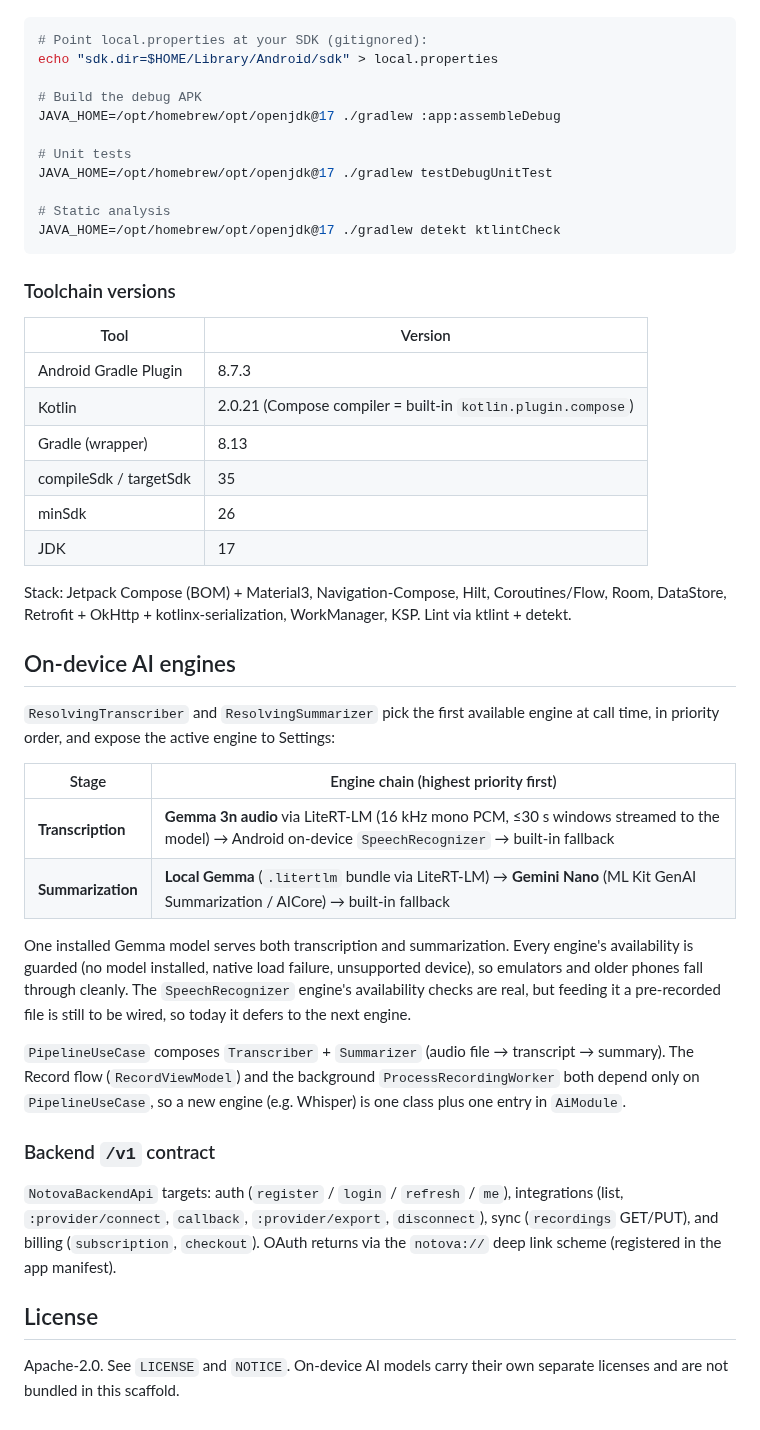
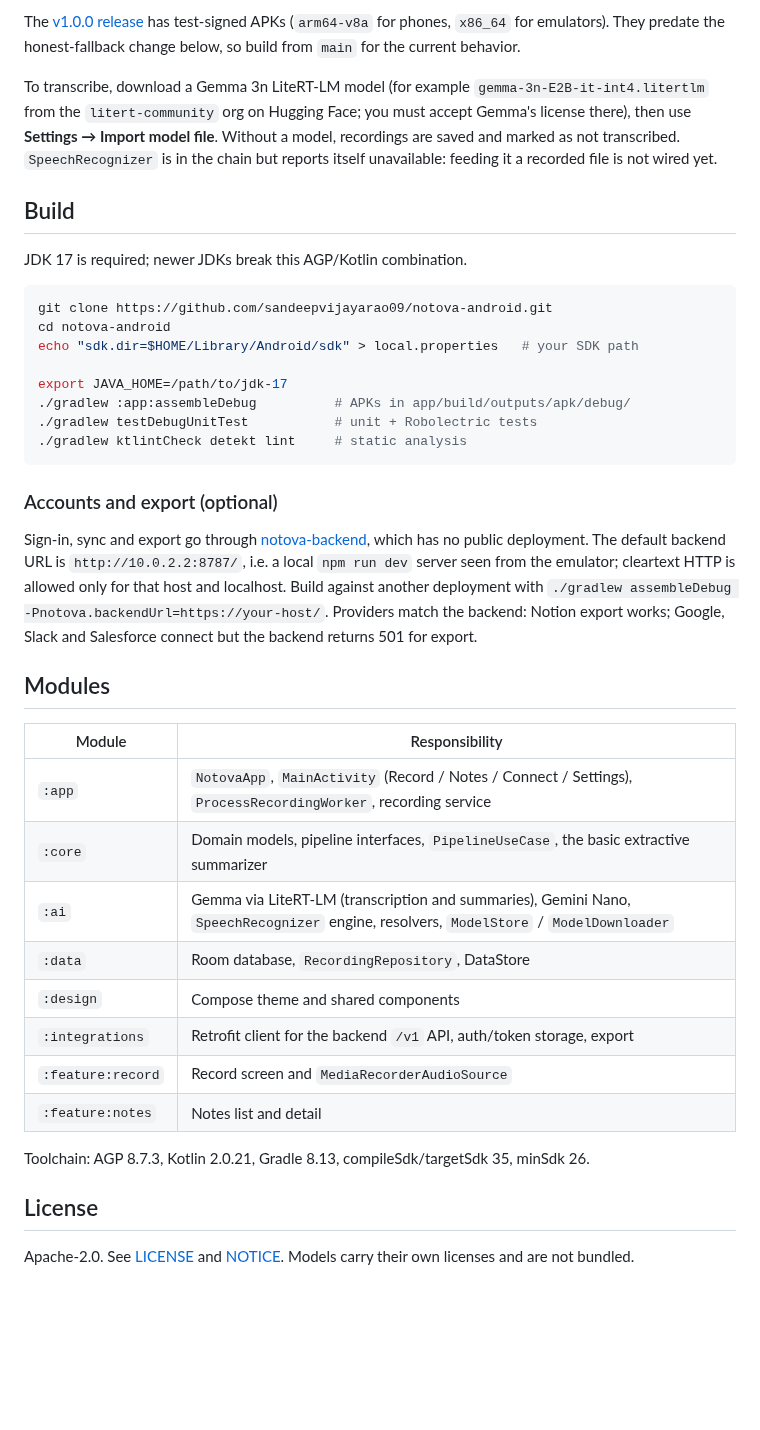
Before and after one commit to sandeepvijayarao09/notova-android, a Markdown page: README.md, the part around one of its changes. GitHub-like rendering; blank space fills up the shorter version.

````diff
--- a/README.md
+++ b/README.md
@@ -32,59 +44,54 @@ Supporting files: `gradle/libs.versions.toml` (version catalog), `config/detekt.
+The [v1.0.0 release](https://github.com/sandeepvijayarao09/notova-android/releases/tag/v1.0.0)
+has test-signed APKs (`arm64-v8a` for phones, `x86_64` for emulators). They predate the
+honest-fallback change below, so build from `main` for the current behavior.
+
+To transcribe, download a Gemma 3n LiteRT-LM model (for example
+`gemma-3n-E2B-it-int4.litertlm` from the `litert-community` org on Hugging Face; you must
+accept Gemma's license there), then use **Settings → Import model file**. Without a model,
+recordings are saved and marked as not transcribed. `SpeechRecognizer` is in the chain but
+reports itself unavailable: feeding it a recorded file is not wired yet.
+
+## Build
+
+JDK 17 is required; newer JDKs break this AGP/Kotlin combination.
 
 ```bash
-# Point local.properties at your SDK (gitignored):
-echo "sdk.dir=$HOME/Library/Android/sdk" > local.properties
+git clone https://github.com/sandeepvijayarao09/notova-android.git
+cd notova-android
+echo "sdk.dir=$HOME/Library/Android/sdk" > local.properties   # your SDK path
 
-# Build the debug APK
-JAVA_HOME=/opt/homebrew/opt/openjdk@17 ./gradlew :app:assembleDebug
-
-# Unit tests
-JAVA_HOME=/opt/homebrew/opt/openjdk@17 ./gradlew testDebugUnitTest
-
-# Static analysis
-JAVA_HOME=/opt/homebrew/opt/openjdk@17 ./gradlew detekt ktlintCheck
+export JAVA_HOME=/path/to/jdk-17
+./gradlew :app:assembleDebug          # APKs in app/build/outputs/apk/debug/
+./gradlew testDebugUnitTest           # unit + Robolectric tests
+./gradlew ktlintCheck detekt lint     # static analysis
 ```
 
-### Toolchain versions
+### Accounts and export (optional)
 
-| Tool | Version |
+Sign-in, sync and export go through [notova-backend](https://github.com/sandeepvijayarao09/notova-backend),
+which has no public deployment. The default backend URL is `http://10.0.2.2:8787/`, i.e.
+a local `npm run dev` server seen from the emulator; cleartext HTTP is allowed only for
+that host and localhost. Build against another deployment with
+`./gradlew assembleDebug -Pnotova.backendUrl=https://your-host/`. Providers match the
+backend: Notion export works; Google, Slack and Salesforce connect but the backend
+returns 501 for export.
+
+## Modules
+
+| Module | Responsibility |
 | --- | --- |
-| Android Gradle Plugin | 8.7.3 |
-| Kotlin | 2.0.21 (Compose compiler = built-in `kotlin.plugin.compose`) |
-| Gradle (wrapper) | 8.13 |
-| compileSdk / targetSdk | 35 |
-| minSdk | 26 |
-| JDK | 17 |
+| `:app` | `NotovaApp`, `MainActivity` (Record / Notes / Connect / Settings), `ProcessRecordingWorker`, recording service |
+| `:core` | Domain models, pipeline interfaces, `PipelineUseCase`, the basic extractive summarizer |
+| `:ai` | Gemma via LiteRT-LM (transcription and summaries), Gemini Nano, `SpeechRecognizer` engine, resolvers, `ModelStore` / `ModelDownloader` |
+| `:data` | Room database, `RecordingRepository`, DataStore |
+| `:design` | Compose theme and shared components |
+| `:integrations` | Retrofit client for the backend `/v1` API, auth/token storage, export |
+| `:feature:record` | Record screen and `MediaRecorderAudioSource` |
+| `:feature:notes` | Notes list and detail |
 
-Stack: Jetpack Compose (BOM) + Material3, Navigation-Compose, Hilt, Coroutines/Flow, Room,
-DataStore, Retrofit + OkHttp + kotlinx-serialization, WorkManager, KSP. Lint via ktlint + detekt.
-
-## On-device AI engines
-
-`ResolvingTranscriber` and `ResolvingSummarizer` pick the first available engine at call time, in
-priority order, and expose the active engine to Settings:
-
-| Stage | Engine chain (highest priority first) |
-| --- | --- |
-| **Transcription** | **Gemma 3n audio** via LiteRT-LM (16 kHz mono PCM, ≤30 s windows streamed to the model) → Android on-device `SpeechRecognizer` → built-in fallback |
-| **Summarization** | **Local Gemma** (`.litertlm` bundle via LiteRT-LM) → **Gemini Nano** (ML Kit GenAI Summarization / AICore) → built-in fallback |
-
-One installed Gemma model serves both transcription and summarization. Every engine's availability
-is guarded (no model installed, native load failure, unsupported device), so emulators and older
-phones fall through cleanly. The `SpeechRecognizer` engine's availability checks are real, but
-feeding it a pre-recorded file is still to be wired, so today it defers to the next engine.
-
-`PipelineUseCase` composes `Transcriber` + `Summarizer` (audio file → transcript → summary). The
-Record flow (`RecordViewModel`) and the background `ProcessRecordingWorker` both depend only on
-`PipelineUseCase`, so a new engine (e.g. Whisper) is one class plus one entry in `AiModule`.
-
-### Backend `/v1` contract
-
-`NotovaBackendApi` targets: auth (`register` / `login` / `refresh` / `me`), integrations (list,
-`:provider/connect`, `callback`, `:provider/export`, `disconnect`), sync (`recordings` GET/PUT),
-and billing (`subscription`, `checkout`). OAuth returns via the `notova://` deep link scheme
-(registered in the app manifest).
+Toolchain: AGP 8.7.3, Kotlin 2.0.21, Gradle 8.13, compileSdk/targetSdk 35, minSdk 26.
 
 ## License
 
-Apache-2.0. See `LICENSE` and `NOTICE`. On-device AI models carry their own separate licenses and
-are not bundled in this scaffold.
+Apache-2.0. See [LICENSE](LICENSE) and [NOTICE](NOTICE). Models carry their own licenses
+and are not bundled.
````
Also changed, not shown: other parts of README.md (+35 -23 lines), ROADMAP.md (+29 -83 lines), docs/screenshots/android_record.png (added), docs/screenshots/android_settings.png (added), docs/screenshots/android_unavailable.png (added), store/screenshots/04_settings.png.
